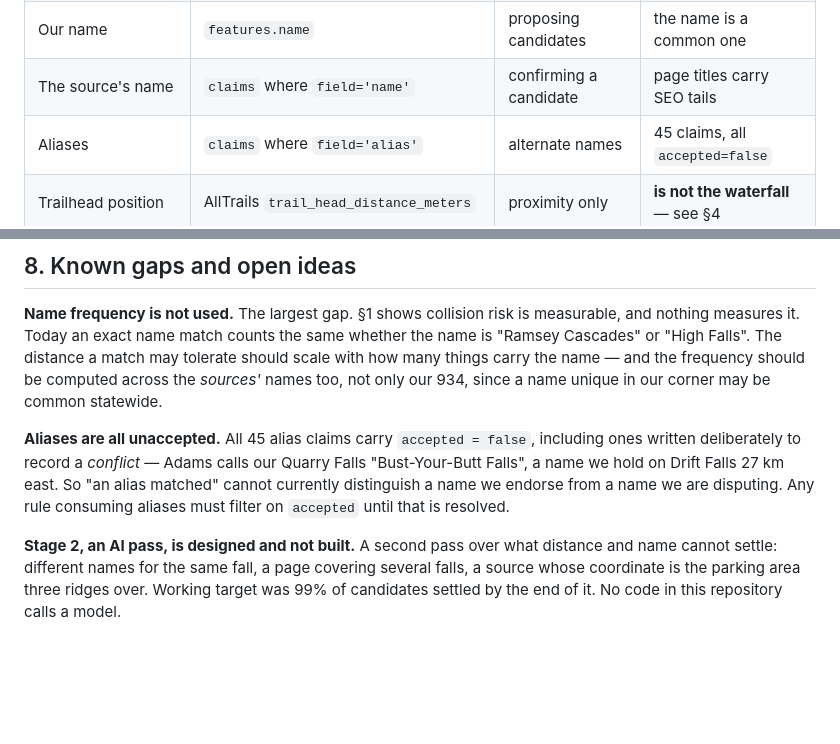
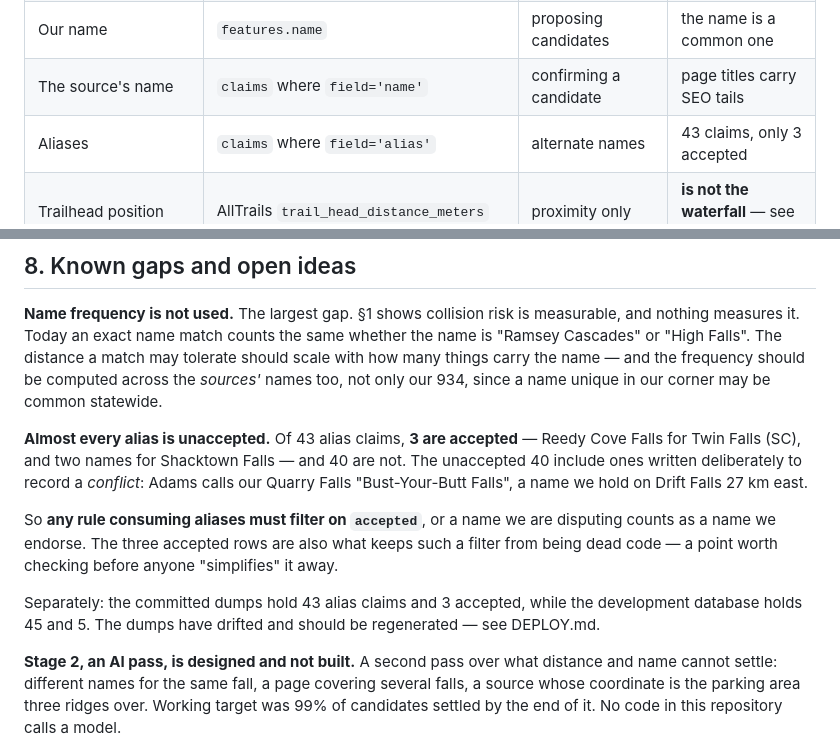
Before and after one commit to mustmodify/waterfall_challenge_journal, a Markdown page: docs/MATCHING.md, 2 parts joined by grey strips. Drawn GitHub-style; blank space fills up the shorter version.

Commit message:
Correct the alias counts: 43 claims, 3 accepted, not 45 and none
Said all 45 alias claims were unaccepted. There are 43 in the committed dumps
and three are accepted -- Reedy Cove Falls for Twin Falls (SC), and two names
for Shacktown Falls.

Worth stating correctly because the wrong version implies a filter on accepted
can never match, which would make anyone reading it delete the clause. The
three accepted rows are what keep that filter live.

Counting them also turned up drift: the dumps hold 43 claims and 3 accepted
while the development database holds 45 and 5. That is recorded in the same
section, because a document quoting numbers from a database nobody else has is
the same class of problem.

Co-Authored-By: Claude Opus 5 (1M context) <noreply@anthropic.com>
Claude-Session: https://claude.ai/code/session_01XszrUHht4PLt4Hn36HqEwm

```diff
--- a/docs/MATCHING.md
+++ b/docs/MATCHING.md
@@ -155,7 +155,7 @@ normalisation. Worth fixing before anything else depends on `name_core`.
 | The source's own published coordinate | `claims` where `field='coordinate'`, per `claim_group` | the arbiter | the source publishes none |
 | Our name | `features.name` | proposing candidates | the name is a common one |
 | The source's name | `claims` where `field='name'` | confirming a candidate | page titles carry SEO tails |
-| Aliases | `claims` where `field='alias'` | alternate names | 45 claims, all `accepted=false` |
+| Aliases | `claims` where `field='alias'` | alternate names | 43 claims, only 3 accepted |
 | Trailhead position | AllTrails `trail_head_distance_meters` | proximity only | **is not the waterfall** — see §4 |
 | Hike distance | `claims`, `features.rt_hike_distance` | sanity-checking a route | one-way vs round-trip prose |
 | Elevation, height, gain | `claims` | weak corroboration | sparse, and sources disagree |
@@ -333,12 +333,20 @@ tolerate should scale with how many things carry the name — and the frequency
 should be computed across the *sources'* names too, not only our 934, since a
 name unique in our corner may be common statewide.
 
-**Aliases are all unaccepted.** All 45 alias claims carry `accepted = false`,
-including ones written deliberately to record a *conflict* — Adams calls our
-Quarry Falls "Bust-Your-Butt Falls", a name we hold on Drift Falls 27 km east.
-So "an alias matched" cannot currently distinguish a name we endorse from a
-name we are disputing. Any rule consuming aliases must filter on `accepted`
-until that is resolved.
+**Almost every alias is unaccepted.** Of 43 alias claims, **3 are accepted** —
+Reedy Cove Falls for Twin Falls (SC), and two names for Shacktown Falls — and
+40 are not. The unaccepted 40 include ones written deliberately to record a
+*conflict*: Adams calls our Quarry Falls "Bust-Your-Butt Falls", a name we hold
+on Drift Falls 27 km east.
+
+So **any rule consuming aliases must filter on `accepted`**, or a name we are
+disputing counts as a name we endorse. The three accepted rows are also what
+keeps such a filter from being dead code — a point worth checking before
+anyone "simplifies" it away.
+
+Separately: the committed dumps hold 43 alias claims and 3 accepted, while the
+development database holds 45 and 5. The dumps have drifted and should be
+regenerated — see DEPLOY.md.
 
 **Stage 2, an AI pass, is designed and not built.** A second pass over what
 distance and name cannot settle: different names for the same fall, a page
```
